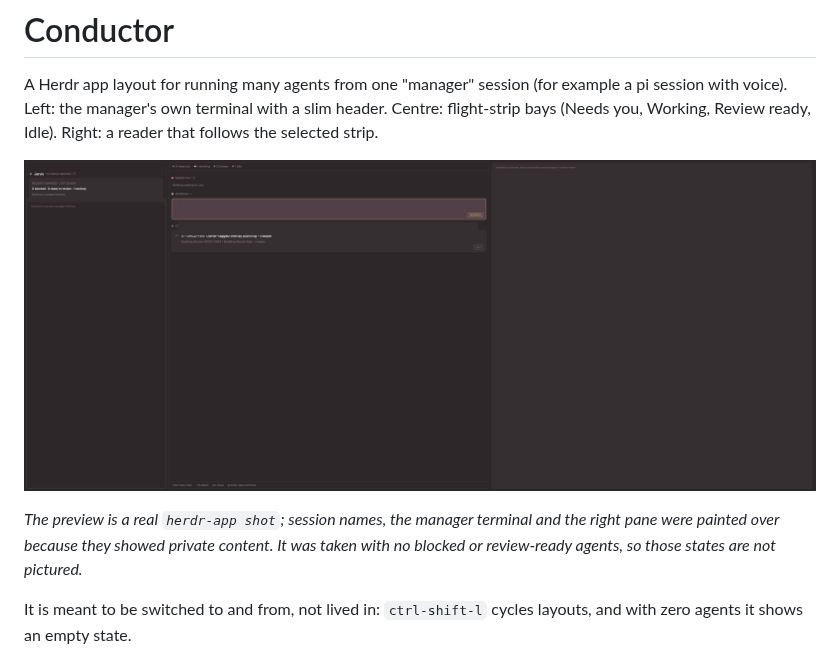
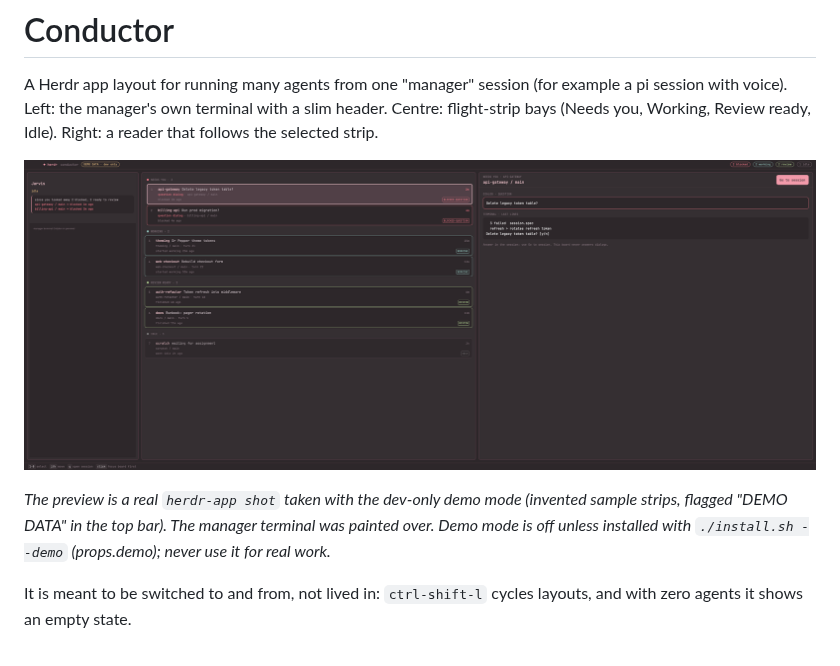
Before and after one commit to michaelasper/themes, a Markdown page: conductor/README.md, the part around the change. Rendered like a GitHub page; pictures changed too: conductor/preview.png.

```diff
--- a/conductor/README.md
+++ b/conductor/README.md
@@ -4,7 +4,7 @@ A Herdr app layout for running many agents from one "manager" session (for examp
 
 ![Conductor](preview.png)
 
-*The preview is a real `herdr-app shot`; session names, the manager terminal and the right pane were painted over because they showed private content. It was taken with no blocked or review-ready agents, so those states are not pictured.*
+*The preview is a real `herdr-app shot` taken with the dev-only demo mode (invented sample strips, flagged "DEMO DATA" in the top bar). The manager terminal was painted over. Demo mode is off unless installed with `./install.sh --demo` (props.demo); never use it for real work.*
 
 It is meant to be switched to and from, not lived in: `ctrl-shift-l` cycles layouts, and with zero agents it shows an empty state.
 
```
Also changed, not shown: conductor/RECIPE.md (+6 -0 lines), 3 other files.
